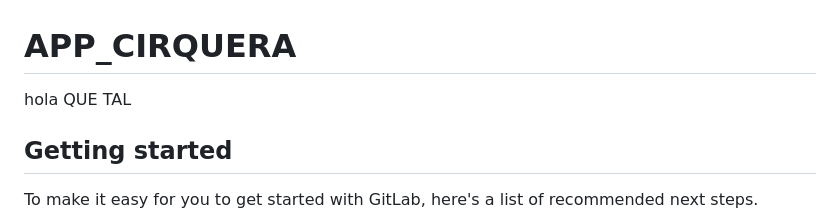
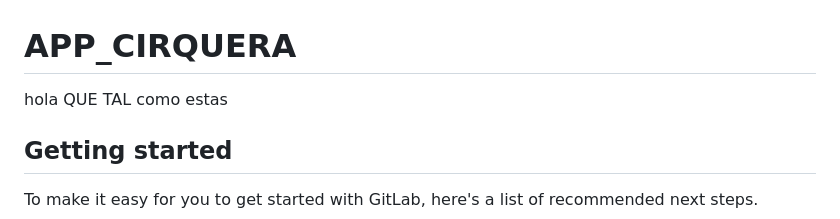
Before and after one commit to chema-chema/Cirquera, a Markdown page: README.md, the part around the change. Drawn GitHub-style.

```diff
--- a/README.md
+++ b/README.md
@@ -1,5 +1,5 @@
 # APP_CIRQUERA
-hola QUE TAL
+hola QUE TAL como estas
 
 
 ## Getting started
```
